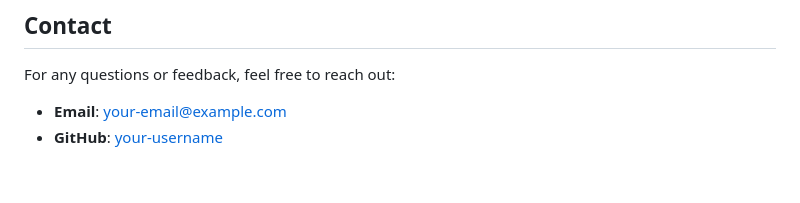
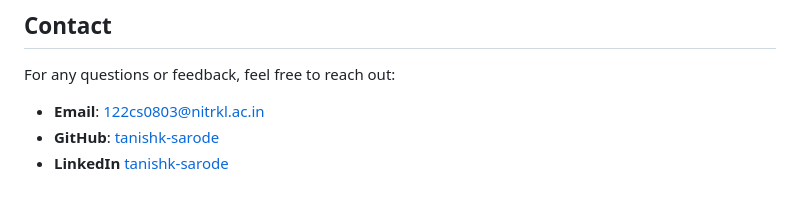
Before and after one commit to tanishk-sarode/Road-Repair-Tracking-System, a Markdown page: README.md, the part around the change. Drawn GitHub-style.

Commit message:
more changes in readme

```diff
--- a/README.md
+++ b/README.md
@@ -170,5 +170,6 @@ This project is licensed under the MIT License. See the [LICENSE](LICENSE) file
 ## Contact
 
 For any questions or feedback, feel free to reach out:
-- **Email**: your-email@example.com
-- **GitHub**: [your-username](https://github.com/your-username)
+- **Email**: 122cs0803@nitrkl.ac.in
+- **GitHub**: [tanishk-sarode](https://github.com/tanishk-sarode)
+- **LinkedIn** [tanishk-sarode](https://www.linkedin.com/in/tanishk-sarode/)
```
